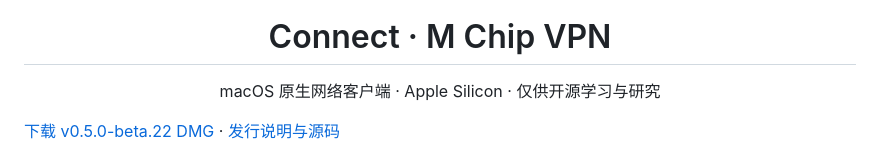
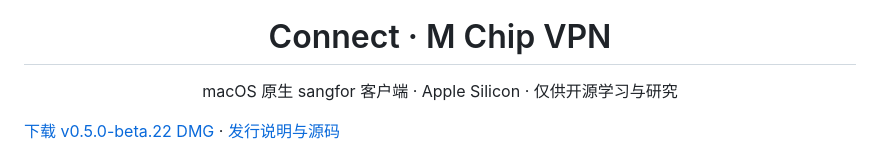
Before and after one commit to FV4004/Sang4MSilicon, a Markdown page: README.md, the part around the change. Drawn GitHub-style.

Commit message:
Update README to reflect correct client description

```diff
--- a/README.md
+++ b/README.md
@@ -3,7 +3,7 @@
 </p>
 
 <h1 align="center">Connect · M Chip VPN</h1>
-<p align="center">macOS 原生网络客户端 · Apple Silicon  · 仅供开源学习与研究</p>
+<p align="center">macOS 原生 sangfor 客户端 · Apple Silicon  · 仅供开源学习与研究</p>
 
 [下载 v0.5.0-beta.22 DMG](https://github.com/FV4004/m-chip-vpn-login/releases/download/v0.5.0-beta.22/Connect-0.5.0-beta.22-mac-universal.dmg) · [发行说明与源码](https://github.com/FV4004/m-chip-vpn-login/releases/tag/v0.5.0-beta.22)
 
```
